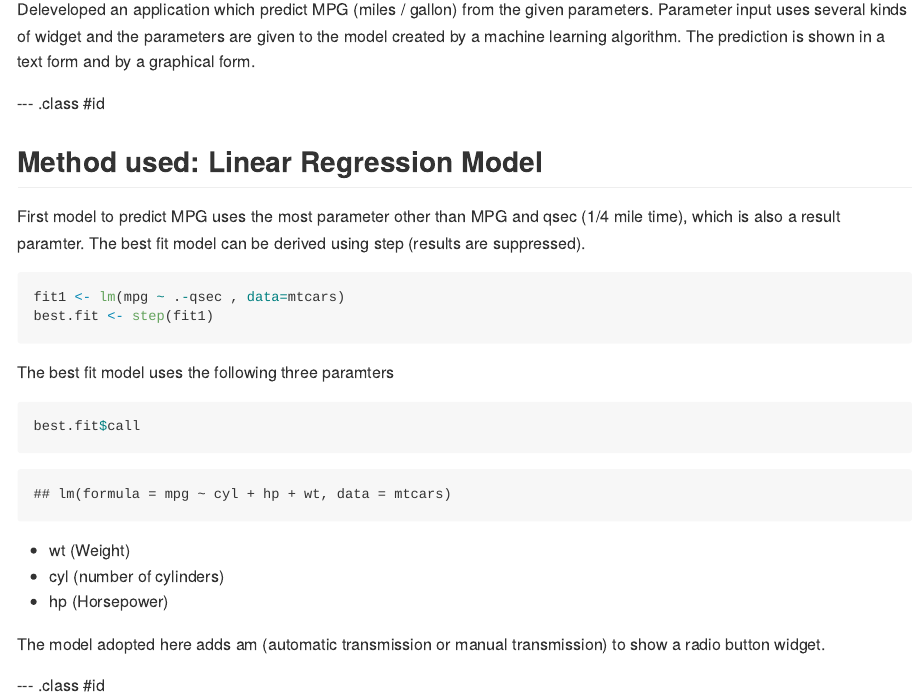
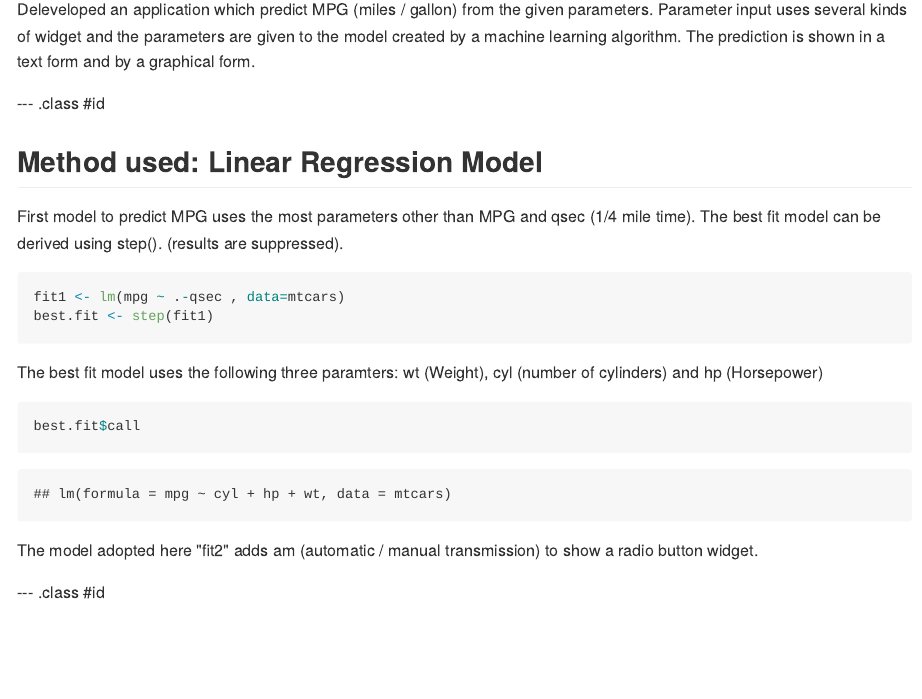
Before and after one commit to ryokan/ds-dataproduct1, an R Markdown document (index.Rmd): the page in a window 1100 px wide, from 370 px down. The pictures show the output file index.md that the author committed with the source, drawn offline in the style of GitHub.

Commit message:
publishing deck

````diff
--- a/index.Rmd
+++ b/index.Rmd
@@ -33,24 +33,19 @@ The prediction is shown in a text form and by a graphical form.
 
 ## Method used: Linear Regression Model
 
-First model to predict MPG uses the most parameter other than MPG and qsec (1/4 mile time),
-which is also a result paramter.  The best fit model can be derived using step  (results are suppressed).
+First model to predict MPG uses the most parameters other than MPG and qsec (1/4 mile time).  The best fit model can be derived using step(). (results are suppressed).
 
 ```{r echo = TRUE, results = 'hide'}
 fit1 <- lm(mpg ~ .-qsec , data=mtcars)
 best.fit <- step(fit1)
 ```
 
-The best fit model uses the following three paramters
+The best fit model uses the following three paramters: wt (Weight), cyl (number of cylinders) and hp (Horsepower)
 ```{r echo = TRUE}
 best.fit$call
 ```
-* wt (Weight)
-* cyl (number of cylinders)
-* hp (Horsepower)
 
-The model adopted here adds am (automatic transmission or manual transmission)
-to show a radio button widget.
+The model adopted here "fit2" adds am (automatic / manual transmission) to show a radio button widget.
 
 --- .class #id
 
````
Also changed, not shown: index.html, index.md.
